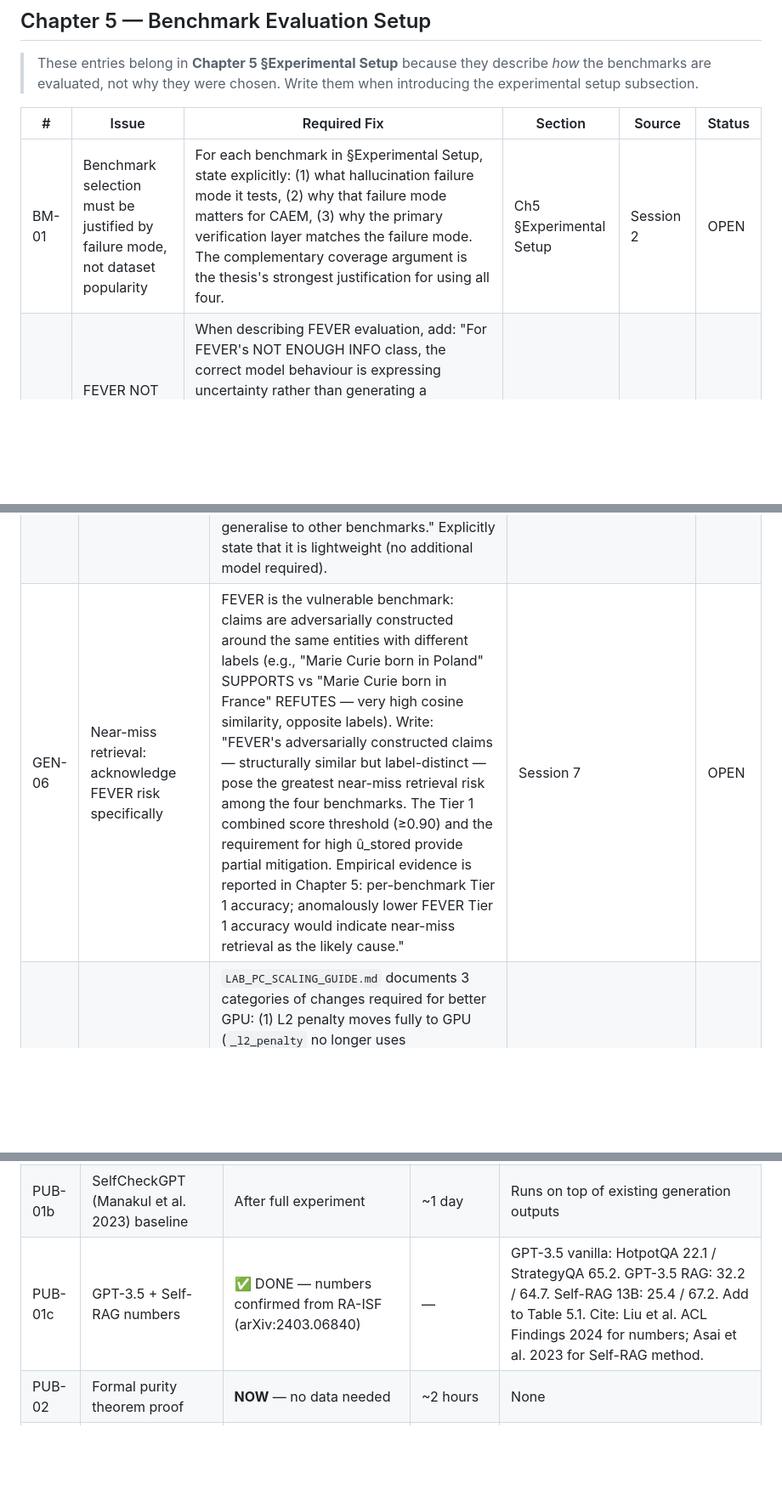
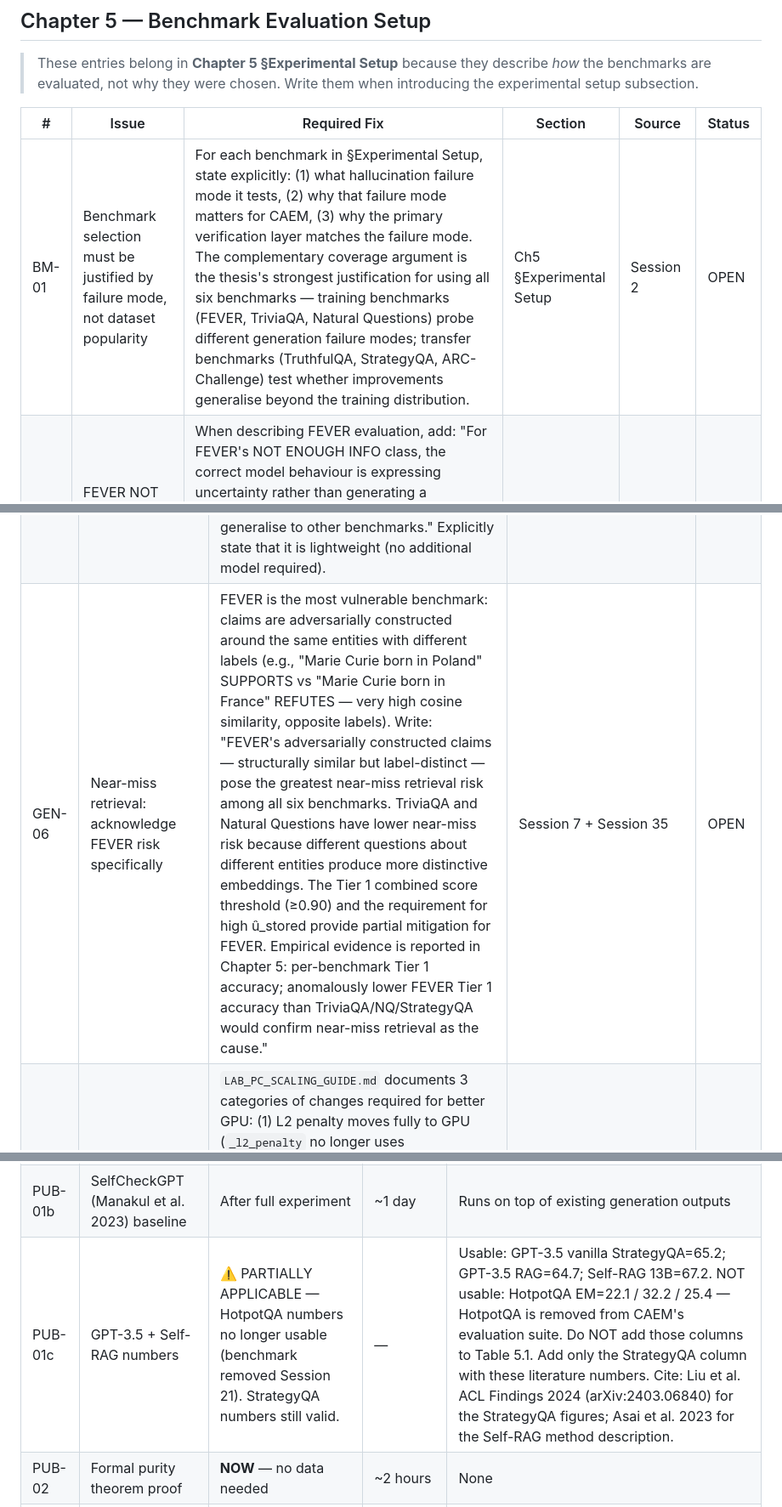
Before and after one commit to aksaN000/caem-thesis, a Markdown page: writing-suggestions.md, 3 parts joined by grey strips. Shown at 85% size. Drawn GitHub-style; blank space fills up the shorter version.

Commit message:
modified caem benchmarks, large update

```diff
--- a/writing-suggestions.md
+++ b/writing-suggestions.md
@@ -316,7 +316,7 @@ All CAEM content maps cleanly to the 6-chapter template:
 
 | # | Issue | Required Fix | Section | Source | Status |
 |---|-------|-------------|---------|--------|--------|
-| BM-01 | Benchmark selection must be justified by failure mode, not dataset popularity | For each benchmark in §Experimental Setup, state explicitly: (1) what hallucination failure mode it tests, (2) why that failure mode matters for CAEM, (3) why the primary verification layer matches the failure mode. The complementary coverage argument is the thesis's strongest justification for using all four. | Ch5 §Experimental Setup | Session 2 | OPEN |
+| BM-01 | Benchmark selection must be justified by failure mode, not dataset popularity | For each benchmark in §Experimental Setup, state explicitly: (1) what hallucination failure mode it tests, (2) why that failure mode matters for CAEM, (3) why the primary verification layer matches the failure mode. The complementary coverage argument is the thesis's strongest justification for using all six benchmarks — training benchmarks (FEVER, TriviaQA, Natural Questions) probe different generation failure modes; transfer benchmarks (TruthfulQA, StrategyQA, ARC-Challenge) test whether improvements generalise beyond the training distribution. | Ch5 §Experimental Setup | Session 2 | OPEN |
 | BM-05 | FEVER NOT ENOUGH INFO class needs explicit treatment | When describing FEVER evaluation, add: "For FEVER's NOT ENOUGH INFO class, the correct model behaviour is expressing uncertainty rather than generating a confident label. The verification pipeline treats a high-confidence generation on a NOT ENOUGH INFO ground-truth item as a failure — semantic entropy detects this through a high-entropy output distribution, and the neutral NLI result (VE1) prevents such episodes from entering memory." | Ch5 §Experimental Setup | Session 3 | OPEN |
 | BM-06 | FEVER evaluation uses a constrained enumerated prompt — state this explicitly | The FEVER evaluation prompt is constrained to enumerate valid labels: "Answer with one of: supports, refutes, not enough info. Claim: {claim}". Write: "FEVER claims are evaluated using a constrained prompt that enumerates the three valid labels — SUPPORTS, REFUTES, and NOT ENOUGH INFO — ensuring unambiguous extraction without relying on string heuristics." Note: StrategyQA similarly uses a constrained boolean prompt ("Answer yes or no. Question: {q}") for the same reason. | Ch5 §Experimental Setup | Session 20 Fix 6 / Impl Log | OPEN |
 | BM-07 | FEVER evaluation uses the `paper_dev` split — state split name precisely in §5.1 | The `lucadiliello/fever` dataset has three splits: `train`, `paper_dev`, `paper_test`. The evaluation split is `paper_dev` (19,998 claims). Do NOT write "dev split" — that split name does not exist in this dataset and would raise a runtime error. Write: "FEVER evaluation uses the `paper_dev` split (19,998 claims), consistent with the standard community evaluation practice." Also note that the integer label mapping for this dataset is: `0 → supports`, `1 → not enough info`, `2 → refutes` — confirmed in the dataset card. This is implemented in `_FEVER_LABEL_MAP` in `eval/benchmarks.py` (fixed EXP-21, Session 35). | Ch5 §Experimental Setup | Session 35 / EXP-21, EXP-22 | OPEN |
@@ -492,7 +492,7 @@ All CAEM content maps cleanly to the 6-chapter template:
 | GEN-02 | Projected vs actual results | All numerical result claims in Chapters 1 and 4 are PROJECTED (plan estimates). Chapter 5 (Results) will replace with actual experimental values. Do not present projected numbers as confirmed results. | Standing rule | OPEN |
 | GEN-03 | "Post-calibration weights" are planning estimates, not measured values | The û weights (0.20/0.20/0.20/0.40) shown throughout the plan are projected post-calibration values. They are NOT yet measured. When writing: present initial weights (0.25 equal) as the implementation starting point; present 0.20/0.20/0.20/0.40 as the projected calibrated values; report actual calibrated values in Chapter 5. Never imply calibration has already happened. | Session 4 | OPEN |
 | GEN-05 | VE2 must be described as curated list matching, not learned pattern recognition | VE2 is string/phrase matching against TruthfulQA's published misconception taxonomy (~38 categories, Lin et al. 2021) — not a neural classifier. Write: "VE2 checks generated answers against a curated list of known misconception patterns drawn from TruthfulQA's published taxonomy (Lin et al. 2021). This is a dataset-specific rule applicable only when evaluating on TruthfulQA; it does not generalise to other benchmarks." Explicitly state that it is lightweight (no additional model required). | Session 6 | OPEN |
-| GEN-06 | Near-miss retrieval: acknowledge FEVER risk specifically | FEVER is the vulnerable benchmark: claims are adversarially constructed around the same entities with different labels (e.g., "Marie Curie born in Poland" SUPPORTS vs "Marie Curie born in France" REFUTES — very high cosine similarity, opposite labels). Write: "FEVER's adversarially constructed claims — structurally similar but label-distinct — pose the greatest near-miss retrieval risk among the four benchmarks. The Tier 1 combined score threshold (≥0.90) and the requirement for high û_stored provide partial mitigation. Empirical evidence is reported in Chapter 5: per-benchmark Tier 1 accuracy; anomalously lower FEVER Tier 1 accuracy would indicate near-miss retrieval as the likely cause." | Session 7 | OPEN |
+| GEN-06 | Near-miss retrieval: acknowledge FEVER risk specifically | FEVER is the most vulnerable benchmark: claims are adversarially constructed around the same entities with different labels (e.g., "Marie Curie born in Poland" SUPPORTS vs "Marie Curie born in France" REFUTES — very high cosine similarity, opposite labels). Write: "FEVER's adversarially constructed claims — structurally similar but label-distinct — pose the greatest near-miss retrieval risk among all six benchmarks. TriviaQA and Natural Questions have lower near-miss risk because different questions about different entities produce more distinctive embeddings. The Tier 1 combined score threshold (≥0.90) and the requirement for high û_stored provide partial mitigation for FEVER. Empirical evidence is reported in Chapter 5: per-benchmark Tier 1 accuracy; anomalously lower FEVER Tier 1 accuracy than TriviaQA/NQ/StrategyQA would confirm near-miss retrieval as the cause." | Session 7 + Session 35 | OPEN |
 | GEN-13 | Scaling guide changes are pending a better device — hold final methodology text until device is confirmed | `LAB_PC_SCALING_GUIDE.md` documents 3 categories of changes required for better GPU: (1) L2 penalty moves fully to GPU (`_l2_penalty` no longer uses `.detach().cpu()`); (2) batch size scales up (batch=4 → 16 on A100); (3) passage index can scale to 5M passages. **Do not write final §4.7 methodology text or §5.7 efficiency numbers using RTX 3060 smoke-test values.** The full experiment may run on Kaggle (T4/P100), a university GPU (A100), or a rented instance (Vast.ai). After the experiment device is confirmed: (a) update §3.x hardware constraints to reflect actual experiment hardware; (b) verify the L2 penalty implementation matches the device (CPU offload vs GPU native); (c) use actual latency figures from `experiment_summary.csv` mean_latency_ms column — not smoke-test estimates. | Session 29 + LAB_PC_SCALING_GUIDE | OPEN |
 | GEN-07 | Retrieval feedback (success_rate) depends on ground truth in benchmark mode | State scope explicitly: "In the current benchmark evaluation, episode success_rate is updated by comparing Tier 1 responses to ground-truth labels. Extension to production settings would require an explicit user feedback mechanism or active sampling verification." | Session 7 | OPEN |
 | GEN-09 | Unified plan is pedagogical — never copy its numbers directly into the report | `caem-unified-plan-v3.tex` uses illustrative example values throughout to explain and teach the system. These are planning targets and worked examples, NOT measured results. (1) Chapter 4 — state theory formulas symbolically with one labeled illustrative example. (2) Chapter 5 — use ONLY actual values from `outputs/` files. (3) Never write "CAEM achieves 28% hallucination reduction" until the actual experiment confirms it. | Session 26 | OPEN |
@@ -553,7 +553,7 @@ These entries identify gaps between the current thesis and conference-submission
 |---|---|---|---|---|
 | PUB-01a | Self-RAG (Asai et al. 2023) baseline | After full experiment | ~2 days | Need same eval splits saved |
 | PUB-01b | SelfCheckGPT (Manakul et al. 2023) baseline | After full experiment | ~1 day | Runs on top of existing generation outputs |
-| PUB-01c | GPT-3.5 + Self-RAG numbers | ✅ DONE — numbers confirmed from RA-ISF (arXiv:2403.06840) | — | GPT-3.5 vanilla: HotpotQA 22.1 / StrategyQA 65.2. GPT-3.5 RAG: 32.2 / 64.7. Self-RAG 13B: 25.4 / 67.2. Add to Table 5.1. Cite: Liu et al. ACL Findings 2024 for numbers; Asai et al. 2023 for Self-RAG method. |
+| PUB-01c | GPT-3.5 + Self-RAG numbers | ⚠️ PARTIALLY APPLICABLE — HotpotQA numbers no longer usable (benchmark removed Session 21). StrategyQA numbers still valid. | — | Usable: GPT-3.5 vanilla StrategyQA=65.2; GPT-3.5 RAG=64.7; Self-RAG 13B=67.2. NOT usable: HotpotQA EM=22.1 / 32.2 / 25.4 — HotpotQA is removed from CAEM's evaluation suite. Do NOT add those columns to Table 5.1. Add only the StrategyQA column with these literature numbers. Cite: Liu et al. ACL Findings 2024 (arXiv:2403.06840) for the StrategyQA figures; Asai et al. 2023 for the Self-RAG method description. |
 | PUB-02 | Formal purity theorem proof | **NOW** — no data needed | ~2 hours | None |
 | PUB-03 | Human eval for TruthfulQA (N=100) | After Cycle 3 outputs available | 1–2 days | Need 100 Cycle 0 vs Cycle 3 output pairs + 2 annotators |
 | PUB-04 | LoRA vs full FT ablation | After full experiment device confirmed | ~4 hours compute | Needs extra training run |
```
Also changed, not shown: other parts of writing-suggestions.md (+5 -5 lines).
